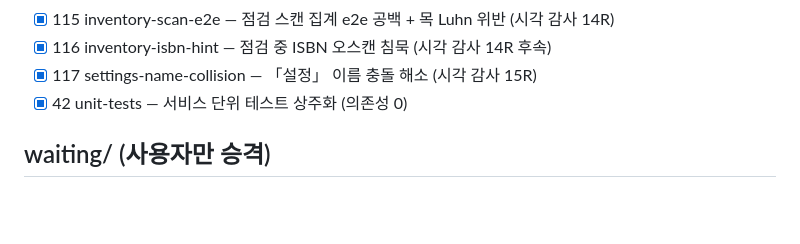
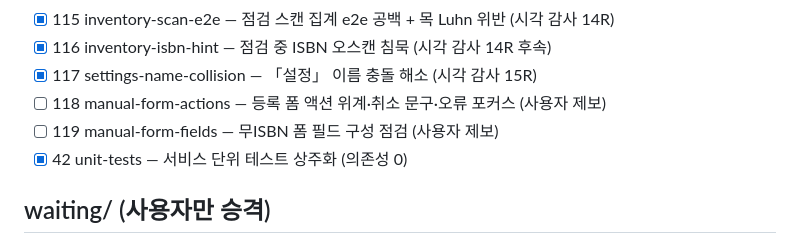
Before and after one commit to bgec-maker/library-system, a Markdown page: todo/00-INDEX.md, the part around the change. Rendered like a GitHub page; blank space fills up the shorter version.

Commit message:
todo: 118-119 큐 등록 — 사용자 아침 실기기 제보(무ISBN 등록 폼 UI/UX)

```diff
--- a/todo/00-INDEX.md
+++ b/todo/00-INDEX.md
@@ -121,6 +121,8 @@
 - [x] 115 inventory-scan-e2e — 점검 스캔 집계 e2e 공백 + 목 Luhn 위반 (시각 감사 14R)
 - [x] 116 inventory-isbn-hint — 점검 중 ISBN 오스캔 침묵 (시각 감사 14R 후속)
 - [x] 117 settings-name-collision — 「설정」 이름 충돌 해소 (시각 감사 15R)
+- [ ] 118 manual-form-actions — 등록 폼 액션 위계·취소 문구·오류 포커스 (사용자 제보)
+- [ ] 119 manual-form-fields — 무ISBN 폼 필드 구성 점검 (사용자 제보)
 - [x] 42 unit-tests — 서비스 단위 테스트 상주화 (의존성 0)
 
 ## waiting/ (사용자만 승격)
```
Also changed, not shown: todo/118-manual-form-actions.md (added, +13 -0 lines), todo/119-manual-form-fields.md (added, +15 -0 lines).
